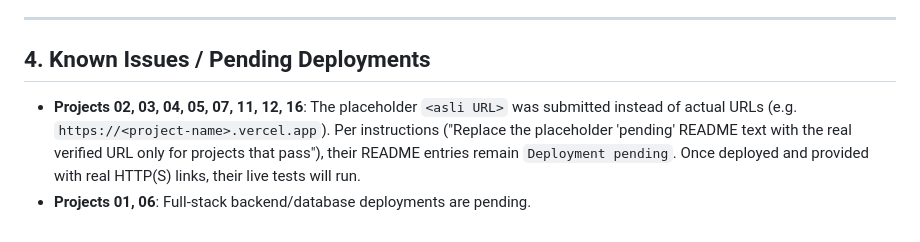
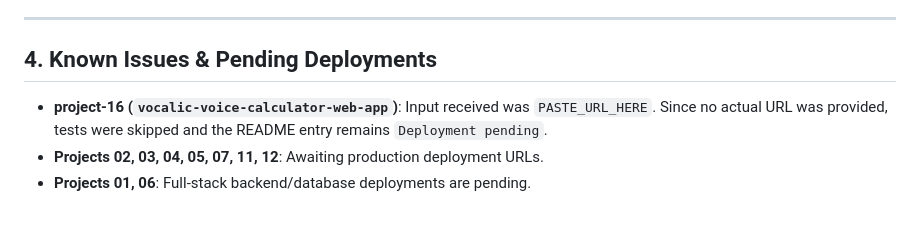
Before and after one commit to Ramprasad-Prajapat/internship-projects, a Markdown page: live-tests/LAST_RUN.md, the part around one of its changes. Rendered like a GitHub page.

```diff
--- a/live-tests/LAST_RUN.md
+++ b/live-tests/LAST_RUN.md
@@ -54,7 +54,8 @@
 
 ---
 
-## 4. Known Issues / Pending Deployments
+## 4. Known Issues & Pending Deployments
 
-- **Projects 02, 03, 04, 05, 07, 11, 12, 16**: The placeholder `<asli URL>` was submitted instead of actual URLs (e.g. `https://<project-name>.vercel.app`). Per instructions ("Replace the placeholder 'pending' README text with the real verified URL only for projects that pass"), their README entries remain `Deployment pending`. Once deployed and provided with real HTTP(S) links, their live tests will run.
+- **project-16 (`vocalic-voice-calculator-web-app`)**: Input received was `PASTE_URL_HERE`. Since no actual URL was provided, tests were skipped and the README entry remains `Deployment pending`.
+- **Projects 02, 03, 04, 05, 07, 11, 12**: Awaiting production deployment URLs.
 - **Projects 01, 06**: Full-stack backend/database deployments are pending.
```
Also changed, not shown: other parts of live-tests/LAST_RUN.md (+15 -15 lines).
